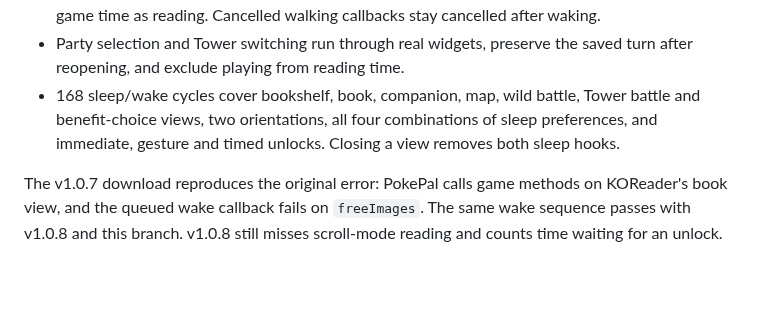
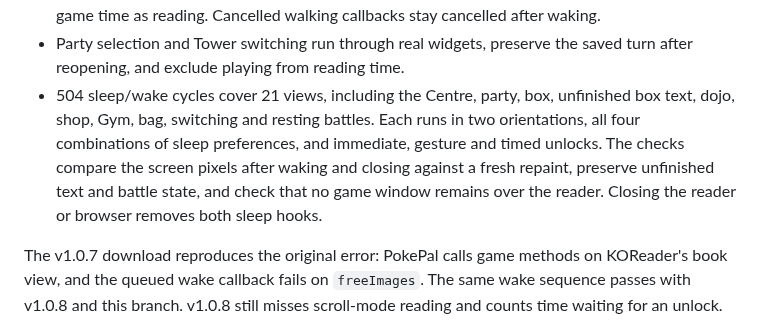
Before and after one commit to itsParassharma/Pokepal-for-Kindle, a Markdown page: docs/koreader-testing.md, the part around the change. Drawn GitHub-style; blank space fills up the shorter version.

Commit message:
Fix town message overlaps and check sleep across every Explore menu

```diff
--- a/docs/koreader-testing.md
+++ b/docs/koreader-testing.md
@@ -31,10 +31,13 @@ dummy driver.
   does not count game time as reading. Cancelled walking callbacks stay cancelled after waking.
 - Party selection and Tower switching run through real widgets, preserve the
   saved turn after reopening, and exclude playing from reading time.
-- 168 sleep/wake cycles cover bookshelf, book, companion, map, wild battle,
-  Tower battle and benefit-choice views, two
-  orientations, all four combinations of sleep preferences, and immediate,
-  gesture and timed unlocks. Closing a view removes both sleep hooks.
+- 504 sleep/wake cycles cover 21 views, including the Centre, party, box,
+  unfinished box text, dojo, shop, Gym, bag, switching and resting battles.
+  Each runs in two orientations, all four combinations of sleep preferences,
+  and immediate, gesture and timed unlocks. The checks compare the screen
+  pixels after waking and closing against a fresh repaint, preserve unfinished
+  text and battle state, and check that no game window remains over the reader.
+  Closing the reader or browser removes both sleep hooks.
 
 The v1.0.7 download reproduces the original error: PokePal calls game methods
 on KOReader's book view, and the queued wake callback fails on `freeImages`.
```
Also changed, not shown: docs/explore-tower.png, 9 other files.
